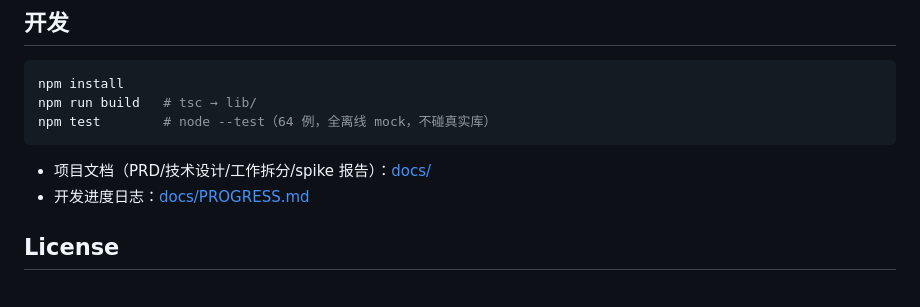
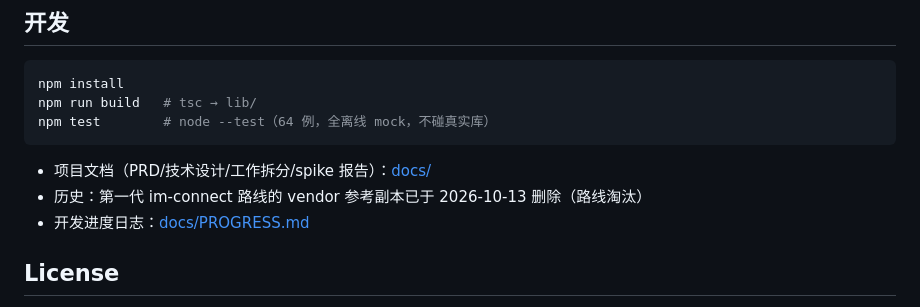
Before and after one commit to zzh4206/Wechat_Test, a Markdown page: README.md, the part around the change. GitHub-like rendering.

Commit message:
chore: 删除第一代路线遗物 vendor/dsh-im-connect（5.7MB），约定标记废弃

````diff
--- a/README.md
+++ b/README.md
@@ -88,6 +88,7 @@ npm test        # node --test（64 例，全离线 mock，不碰真实库）
 ```
 
 - 项目文档（PRD/技术设计/工作拆分/spike 报告）：[docs/](docs/)
+- 历史：第一代 im-connect 路线的 vendor 参考副本已于 2026-10-13 删除（路线淘汰）
 - 开发进度日志：[docs/PROGRESS.md](docs/PROGRESS.md)
 
 ## License
````
Also changed, not shown: docs/PROGRESS.md (+2 -2 lines).
